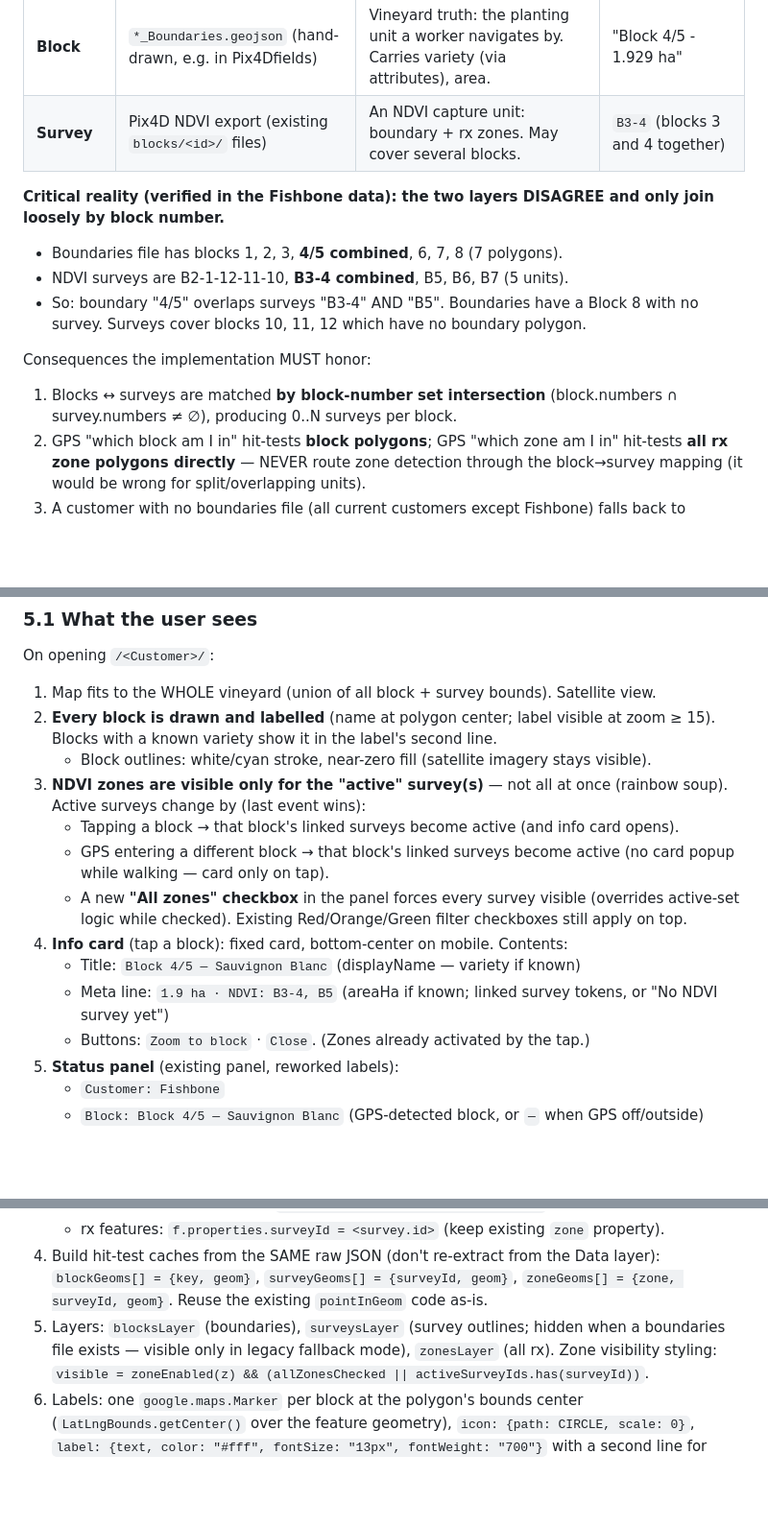
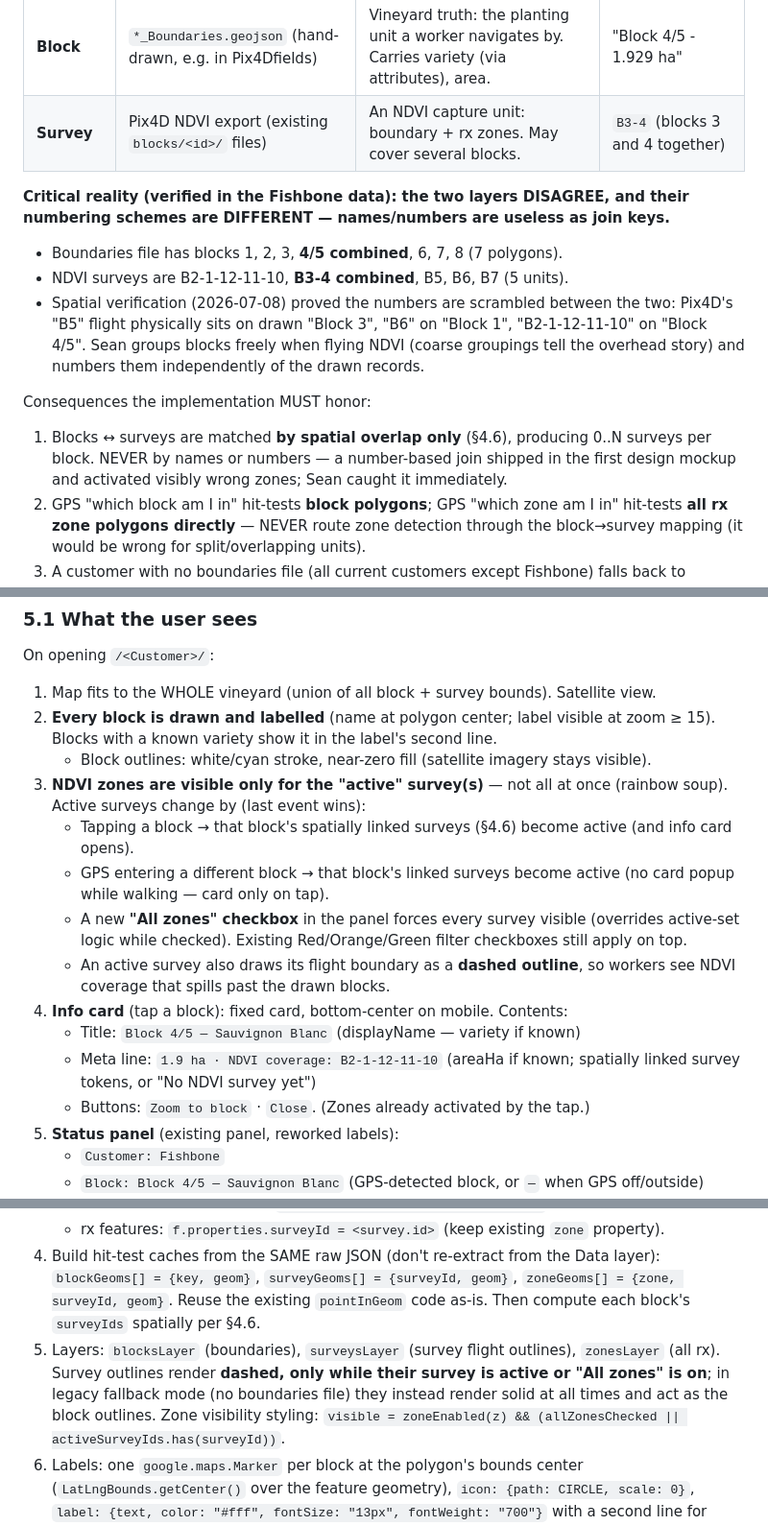
Before and after one commit to swagritech/vineyard-map-app, a Markdown page: docs/V2_DESIGN.md, 3 parts joined by grey strips. Shown at 96% size. Rendered like a GitHub page; blank space fills up the shorter version.

```diff
--- a/docs/V2_DESIGN.md
+++ b/docs/V2_DESIGN.md
@@ -68,18 +68,21 @@ v1 has one concept ("block") that is actually the NDVI survey unit. v2 has two:
 | **Block** | `*_Boundaries.geojson` (hand-drawn, e.g. in Pix4Dfields) | Vineyard truth: the planting unit a worker navigates by. Carries variety (via attributes), area. | "Block 4/5 - 1.929 ha" |
 | **Survey** | Pix4D NDVI export (existing `blocks/<id>/` files) | An NDVI capture unit: boundary + rx zones. May cover several blocks. | `B3-4` (blocks 3 and 4 together) |
 
-**Critical reality (verified in the Fishbone data): the two layers DISAGREE and only join
-loosely by block number.**
+**Critical reality (verified in the Fishbone data): the two layers DISAGREE, and their
+numbering schemes are DIFFERENT — names/numbers are useless as join keys.**
 
 - Boundaries file has blocks 1, 2, 3, **4/5 combined**, 6, 7, 8 (7 polygons).
 - NDVI surveys are B2-1-12-11-10, **B3-4 combined**, B5, B6, B7 (5 units).
-- So: boundary "4/5" overlaps surveys "B3-4" AND "B5". Boundaries have a Block 8 with no
-  survey. Surveys cover blocks 10, 11, 12 which have no boundary polygon.
+- Spatial verification (2026-07-08) proved the numbers are scrambled between the two:
+  Pix4D's "B5" flight physically sits on drawn "Block 3", "B6" on "Block 1",
+  "B2-1-12-11-10" on "Block 4/5". Sean groups blocks freely when flying NDVI (coarse
+  groupings tell the overhead story) and numbers them independently of the drawn records.
 
 Consequences the implementation MUST honor:
 
-1. Blocks ↔ surveys are matched **by block-number set intersection**
-   (block.numbers ∩ survey.numbers ≠ ∅), producing 0..N surveys per block.
+1. Blocks ↔ surveys are matched **by spatial overlap only** (§4.6), producing 0..N surveys
+   per block. NEVER by names or numbers — a number-based join shipped in the first design
+   mockup and activated visibly wrong zones; Sean caught it immediately.
 2. GPS "which block am I in" hit-tests **block polygons**; GPS "which zone am I in"
    hit-tests **all rx zone polygons directly** — NEVER route zone detection through the
    block→survey mapping (it would be wrong for split/overlapping units).
@@ -251,16 +302,19 @@ On opening `/<Customer>/`:
    - Block outlines: white/cyan stroke, near-zero fill (satellite imagery stays visible).
 3. **NDVI zones are visible only for the "active" survey(s)** — not all at once (rainbow
    soup). Active surveys change by (last event wins):
-   - Tapping a block → that block's linked surveys become active (and info card opens).
+   - Tapping a block → that block's spatially linked surveys (§4.6) become active
+     (and info card opens).
    - GPS entering a different block → that block's linked surveys become active
      (no card popup while walking — card only on tap).
    - A new **"All zones" checkbox** in the panel forces every survey visible (overrides
      active-set logic while checked). Existing Red/Orange/Green filter checkboxes still
      apply on top.
+   - An active survey also draws its flight boundary as a **dashed outline**, so workers
+     see NDVI coverage that spills past the drawn blocks.
 4. **Info card** (tap a block): fixed card, bottom-center on mobile. Contents:
    - Title: `Block 4/5 — Sauvignon Blanc` (displayName — variety if known)
-   - Meta line: `1.9 ha · NDVI: B3-4, B5` (areaHa if known; linked survey tokens, or
-     "No NDVI survey yet")
+   - Meta line: `1.9 ha · NDVI coverage: B2-1-12-11-10` (areaHa if known; spatially
+     linked survey tokens, or "No NDVI survey yet")
    - Buttons: `Zoom to block` · `Close`. (Zones already activated by the tap.)
 5. **Status panel** (existing panel, reworked labels):
    - `Customer: Fishbone`
@@ -302,9 +356,11 @@ fall back to survey boundaries (`Block: <survey displayName> (survey)`); else `O
 4. Build hit-test caches from the SAME raw JSON (don't re-extract from the Data layer):
    `blockGeoms[] = {key, geom}`, `surveyGeoms[] = {surveyId, geom}`,
    `zoneGeoms[] = {zone, surveyId, geom}`. Reuse the existing `pointInGeom` code as-is.
-5. Layers: `blocksLayer` (boundaries), `surveysLayer` (survey outlines; hidden when a
-   boundaries file exists — visible only in legacy fallback mode), `zonesLayer` (all rx).
-   Zone visibility styling:
+   Then compute each block's `surveyIds` spatially per §4.6.
+5. Layers: `blocksLayer` (boundaries), `surveysLayer` (survey flight outlines), `zonesLayer`
+   (all rx). Survey outlines render **dashed, only while their survey is active or
+   "All zones" is on**; in legacy fallback mode (no boundaries file) they instead render
+   solid at all times and act as the block outlines. Zone visibility styling:
    `visible = zoneEnabled(z) && (allZonesChecked || activeSurveyIds.has(surveyId))`.
 6. Labels: one `google.maps.Marker` per block at the polygon's bounds center
    (`LatLngBounds.getCenter()` over the feature geometry), `icon: {path: CIRCLE, scale: 0}`,
```
Also changed, not shown: other parts of docs/V2_DESIGN.md (+56 -3 lines).
